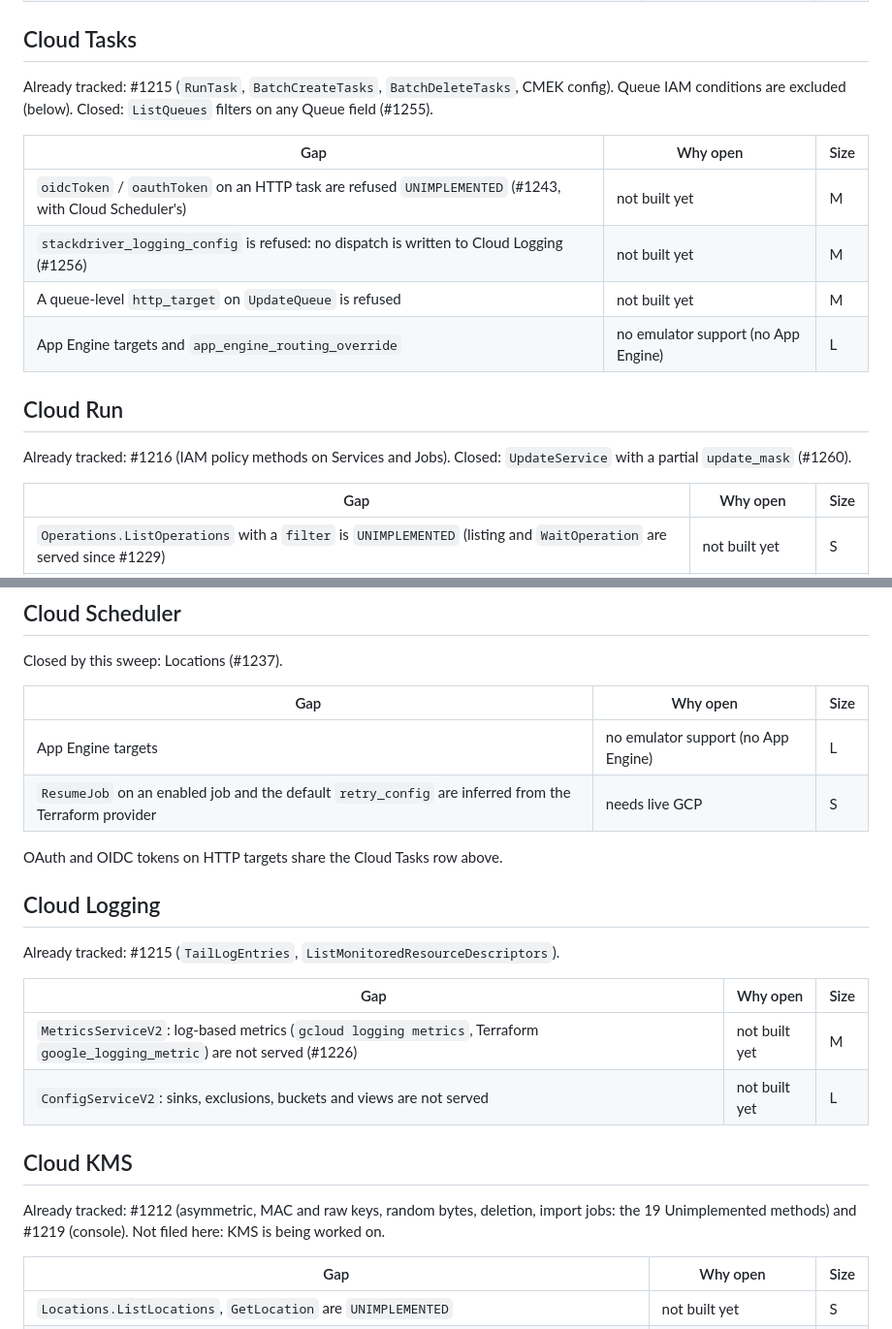
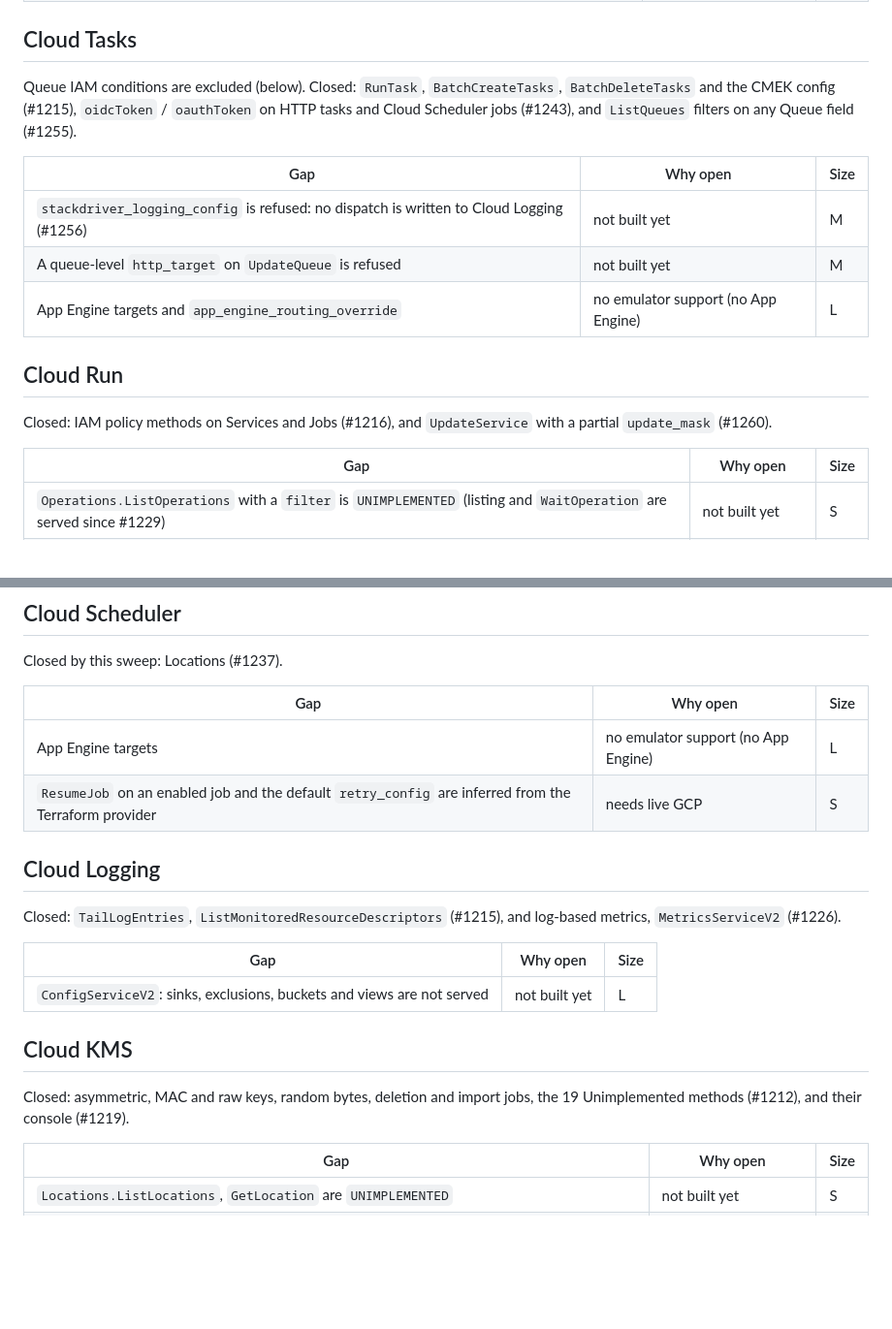
Before and after one commit to cloudburrow/cloudburrow, a Markdown page: docs/gaps.md, 2 parts joined by grey strips. Shown at 97% size. Rendered like a GitHub page; blank space fills up the shorter version.

```diff
--- a/docs/gaps.md
+++ b/docs/gaps.md
@@ -68,19 +68,19 @@ Already tracked: #982 (Google's message for an invalid label is not measured).
 
 ## Cloud Tasks
 
-Already tracked: #1215 (`RunTask`, `BatchCreateTasks`, `BatchDeleteTasks`, CMEK config). Queue IAM
-conditions are excluded (below). Closed: `ListQueues` filters on any Queue field (#1255).
+Queue IAM conditions are excluded (below). Closed: `RunTask`, `BatchCreateTasks`,
+`BatchDeleteTasks` and the CMEK config (#1215), `oidcToken` / `oauthToken` on HTTP tasks and
+Cloud Scheduler jobs (#1243), and `ListQueues` filters on any Queue field (#1255).
 
 | Gap | Why open | Size |
 |---|---|---|
-| `oidcToken` / `oauthToken` on an HTTP task are refused `UNIMPLEMENTED` (#1243, with Cloud Scheduler's) | not built yet | M |
 | `stackdriver_logging_config` is refused: no dispatch is written to Cloud Logging (#1256) | not built yet | M |
 | A queue-level `http_target` on `UpdateQueue` is refused | not built yet | M |
 | App Engine targets and `app_engine_routing_override` | no emulator support (no App Engine) | L |
 
 ## Cloud Run
 
-Already tracked: #1216 (IAM policy methods on Services and Jobs). Closed: `UpdateService` with a partial `update_mask` (#1260).
+Closed: IAM policy methods on Services and Jobs (#1216), and `UpdateService` with a partial `update_mask` (#1260).
 
 | Gap | Why open | Size |
 |---|---|---|
@@ -104,21 +104,18 @@ Closed by this sweep: Locations (#1237).
 | App Engine targets | no emulator support (no App Engine) | L |
 | `ResumeJob` on an enabled job and the default `retry_config` are inferred from the Terraform provider | needs live GCP | S |
 
-OAuth and OIDC tokens on HTTP targets share the Cloud Tasks row above.
-
 ## Cloud Logging
 
-Already tracked: #1215 (`TailLogEntries`, `ListMonitoredResourceDescriptors`).
+Closed: `TailLogEntries`, `ListMonitoredResourceDescriptors` (#1215), and log-based metrics, `MetricsServiceV2` (#1226).
 
 | Gap | Why open | Size |
 |---|---|---|
-| `MetricsServiceV2`: log-based metrics (`gcloud logging metrics`, Terraform `google_logging_metric`) are not served (#1226) | not built yet | M |
 | `ConfigServiceV2`: sinks, exclusions, buckets and views are not served | not built yet | L |
 
 ## Cloud KMS
 
-Already tracked: #1212 (asymmetric, MAC and raw keys, random bytes, deletion, import jobs: the 19
-Unimplemented methods) and #1219 (console). Not filed here: KMS is being worked on.
+Closed: asymmetric, MAC and raw keys, random bytes, deletion and import jobs, the 19 Unimplemented
+methods (#1212), and their console (#1219).
 
 | Gap | Why open | Size |
 |---|---|---|
```
Also changed, not shown: other parts of docs/gaps.md (+14 -14 lines).
